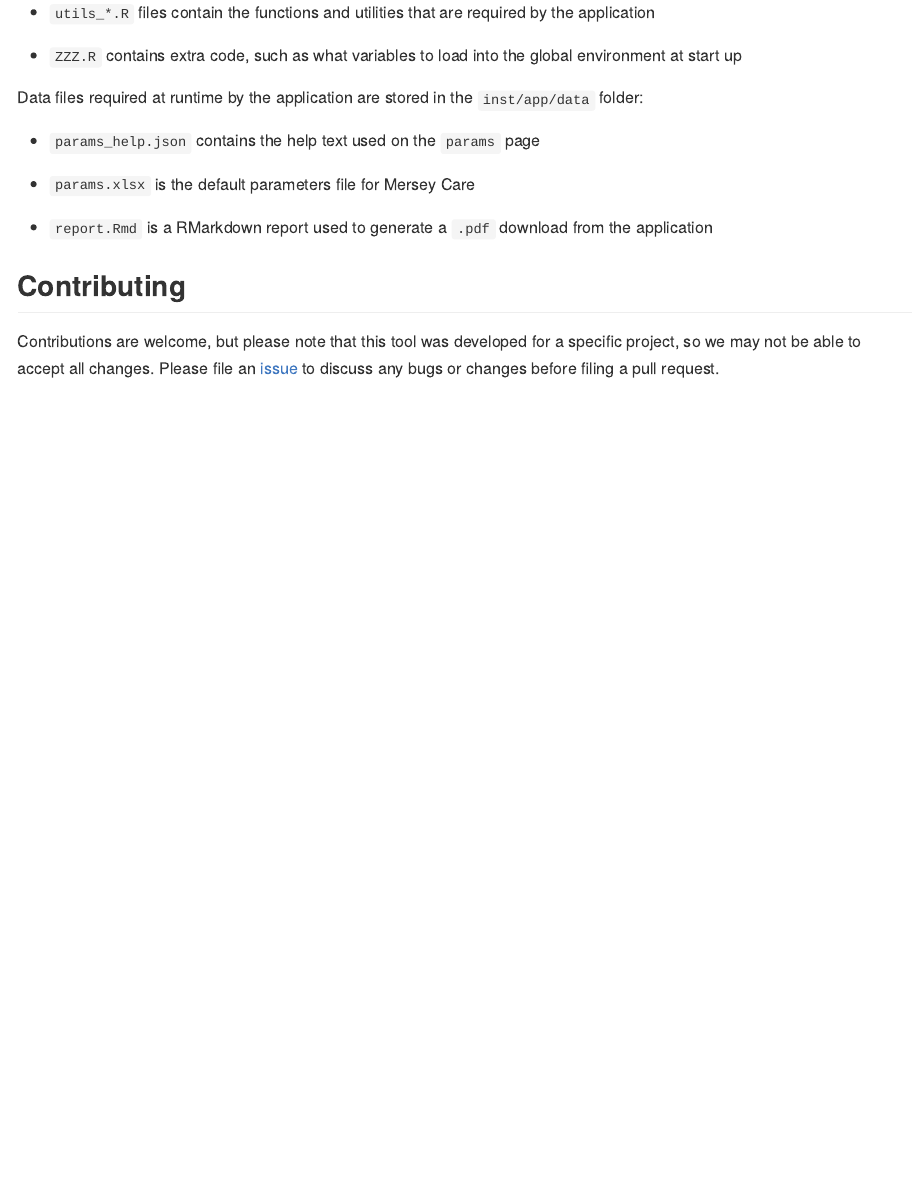
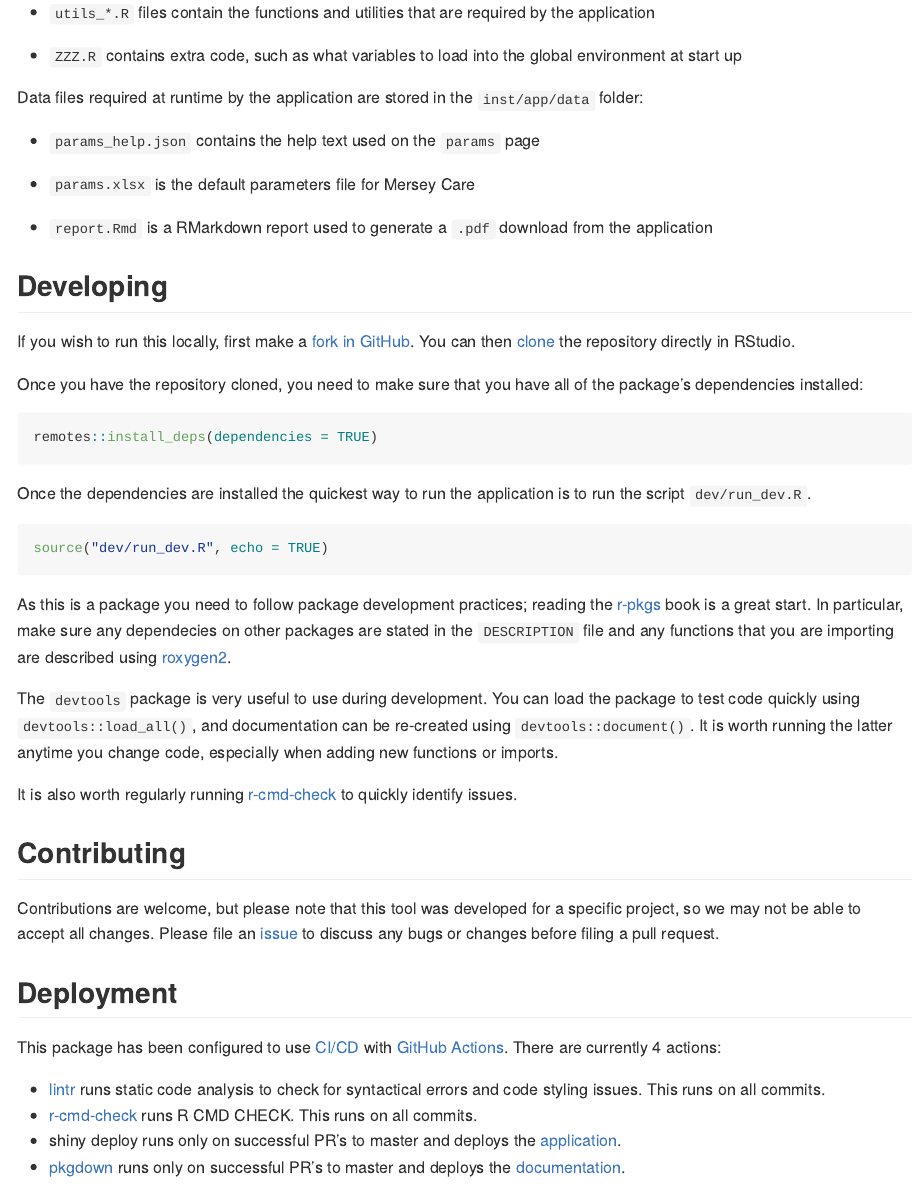
Before and after one commit to The-Strategy-Unit/723_mh_covid_surge_modelling, an R Markdown document (Readme.Rmd): the page in a window 1100 px wide, from 840 px down. The pictures show the output file README.md that the author committed with the source, drawn offline in the style of GitHub; badge pictures from the web are left out.

Commit message:
updates readme

````diff
--- a/Readme.Rmd
+++ b/Readme.Rmd
@@ -56,6 +62,50 @@ Data files required at runtime by the application are stored in the `inst/app/da
 
 -   `report.Rmd` is a RMarkdown report used to generate a `.pdf` download from the application
 
+## Developing
+
+If you wish to run this locally, first make a [fork in GitHub][fork]. You can then [clone][clone] the repository
+directly in RStudio.
+
+Once you have the repository cloned, you need to make sure that you have all of the package's dependencies installed:
+
+```{r eval = FALSE}
+remotes::install_deps(dependencies = TRUE)
+```
+
+Once the dependencies are installed the quickest way to run the application is to run the script `dev/run_dev.R`.
+
+```{r eval = FALSE}
+source("dev/run_dev.R", echo = TRUE)
+```
+
+As this is a package you need to follow package development practices; reading the [r-pkgs][r-pkgs] book is a great
+start. In particular, make sure any dependecies on other packages are stated in the `DESCRIPTION` file and any functions
+that you are importing are described using [roxygen2][roxygen2].
+
+The `devtools` package is very useful to use during development. You can load the package to test code quickly using
+`devtools::load_all()`, and documentation can be re-created using `devtools::document()`. It is worth running the latter
+anytime you change code, especially when adding new functions or imports.
+
+It is also worth regularly running [r-cmd-check][r-cmd-check] to quickly identify issues.
+
 ## Contributing
 
-Contributions are welcome, but please note that this tool was developed for a specific project, so we may not be able to accept all changes. Please file an [issue](https://github.com/The-Strategy-Unit/723_mh_covid_surge_modelling/issues/new) to discuss any bugs or changes before filing a pull request.
+Contributions are welcome, but please note that this tool was developed for a specific project, so we may not be able to accept all changes. Please file an [issue][issue] to discuss any bugs or changes before filing a pull request.
+
+## Deployment
+
+This package has been configured to use [CI/CD][cicd] with [GitHub Actions][github-actions]. There are currently 4
+actions:
+
+- [lintr][lintr] runs static code analysis to check for syntactical errors and code styling issues. This runs on all
+commits.
+- [r-cmd-check][r-cmd-check] runs R CMD CHECK. This runs on all commits.
+- shiny deploy runs only on successful PR's to master and deploys the [application][app].
+- [pkgdown][pkgdown] runs only on successful PR's to master and deploys the [documentation][documentation].
+
+
+[su]: https://www.strategyunitwm.nhs.uk/
+[app]: https://strategyunit.shinyapps.io/MH_Surge_Modelling/
+[documentation]: https://the-strategy-unit.github.io/723_mh_covid_surge_modelling/index.html
+[issue]: https://github.com/The-Strategy-Unit/723_mh_covid_surge_modelling/issues/new
@@ -61,0 +117,9 @@ Contributions are welcome, but please note that this tool was developed for a sp
+[fork]: https://docs.github.com/en/free-pro-team@latest/github/getting-started-with-github/fork-a-repo
+[clone]: https://happygitwithr.com/rstudio-git-github.html#clone-the-new-github-repository-to-your-computer-via-rstudio
+[r-pkgs]: https://r-pkgs.org/index.html
+[roxygen2]: https://roxygen2.r-lib.org/
+[r-cmd-check]: https://r-pkgs.org/r-cmd-check.html
+[cicd]: https://en.wikipedia.org/wiki/CI/CD
+[github-actions]: https://github.com/features/actions
+[lintr]: https://github.com/jimhester/lintr
+[pkgdown]: https://pkgdown.r-lib.org/
````
Also changed, not shown: README.md, Readme.Rmd (25 more changed lines).
